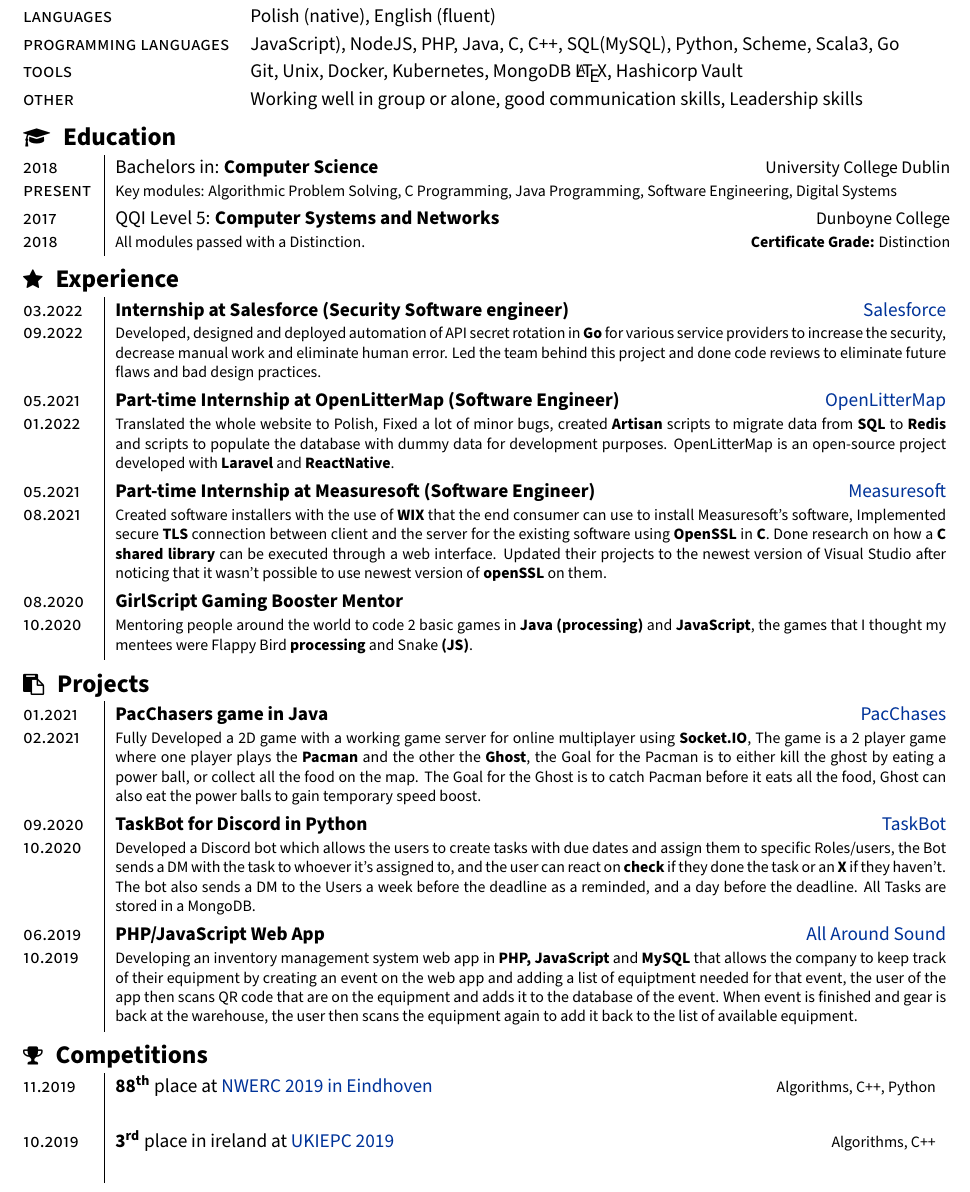
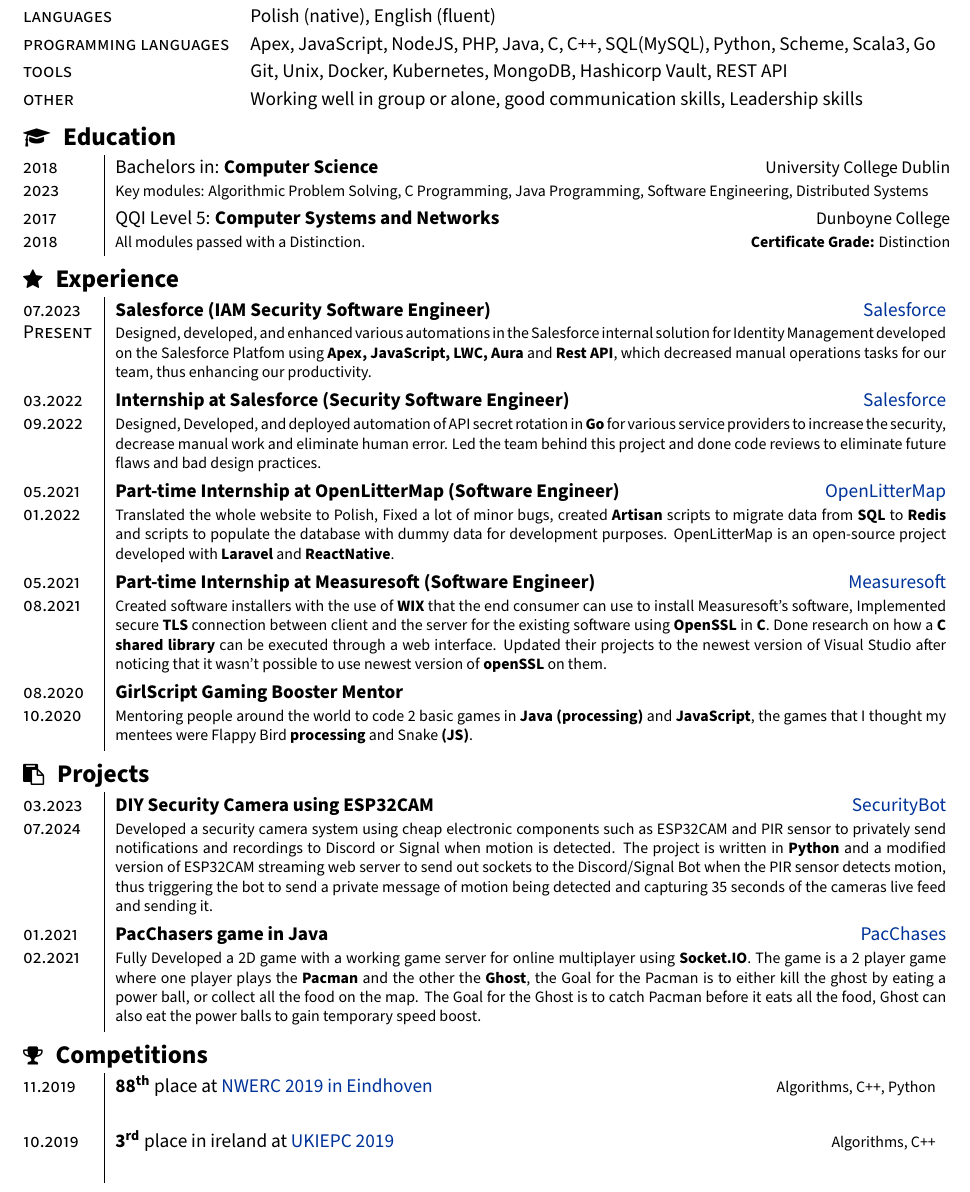
Before and after one commit to Xamyrz/CV, a LaTeX document (main.tex): part of the page, cut so that both start at the same text. Compiled offline with pdfLaTeX; a LaTeX package or settings file that is missing is left out.

Commit message:
Update CV

```diff
--- a/main.tex
+++ b/main.tex
@@ -96,8 +96,8 @@
 		\begin{section}{\sectitle{\faCogs}{Skills}}
 		\begin{tabularx}{\linewidth}{@{}l  X}
 			\textsc{languages} & Polish (native), English (fluent)\\
-			\textsc{programming languages} & JavaScript), NodeJS, PHP, Java, C, C++, SQL(MySQL), Python, Scheme, Scala3, Go \\
-			\textsc{tools} & Git, Unix, Docker, Kubernetes, MongoDB \LaTeX, Hashicorp Vault \\
+			\textsc{programming languages} & Apex, JavaScript, NodeJS, PHP, Java, C, C++, SQL(MySQL), Python, Scheme, Scala3, Go \\
+			\textsc{tools} & Git, Unix, Docker, Kubernetes, MongoDB, Hashicorp Vault, REST API \\
 			\textsc{other} & Working well in group or alone, good communication skills, Leadership skills
 		\end{tabularx}
 		\\ \\
@@ -106,7 +106,7 @@
 
 	\begin{section}{\sectitle{\faGraduationCap}{Education}}
 		\begin{tabularx}{\linewidth}{@{}p{1.4cm} | X  r}
-			\education{2018}{present}{Bachelors in}{Computer Science}{University College Dublin}{Key modules: Algorithmic Problem Solving, C Programming, Java Programming, Software Engineering, Digital Systems}
+			\education{2018}{2023}{Bachelors in}{Computer Science}{University College Dublin}{Key modules: Algorithmic Problem Solving, C Programming, Java Programming, Software Engineering, Distributed Systems}
 			\education{2017}{2018}{QQI Level 5}{Computer Systems and Networks}{Dunboyne College}{All modules passed with a Distinction.\hspace{50ex}\textbf{Certificate Grade:} Distinction}
 		\end{tabularx}
 		\\ \\
@@ -123,8 +123,12 @@
 
 	\begin{section}{\sectitle{\faStar}{Experience}}
 		\begin{tabularx}{\linewidth}{@{}p{1.4cm} | X r}
-				\experience{03.2022}{09.2022}{Internship at Salesforce (Security Software engineer)}{https://www.salesforce.com}{Salesforce}{
-				Developed, designed and deployed automation of API secret rotation in \tech{Go} for various service providers to increase the security, decrease manual work and eliminate human error. Led the team behind this project and done code reviews to eliminate future flaws and bad design practices.
+				\experience{07.2023}{Present}{Salesforce (IAM Security Software Engineer)}{https://www.salesforce.com}{Salesforce}{
+				Designed, developed, and enhanced various automations in the Salesforce internal solution for Identity Management developed on the Salesforce Platfom using \tech{Apex, JavaScript, LWC, Aura} and \tech{Rest API}, which decreased manual operations tasks for our team, thus enhancing our 		productivity.
+				\vspace{0.2ex}
+			}
+				\experience{03.2022}{09.2022}{Internship at Salesforce (Security Software Engineer)}{https://www.salesforce.com}{Salesforce}{
+				Designed, Developed, and deployed automation of API secret rotation in \tech{Go} for various service providers to increase the security, decrease manual work and eliminate human error. Led the team behind this project and done code reviews to eliminate future flaws and bad design practices.
 				\vspace{0.2ex}
 			}
 				\experience{05.2021}{01.2022}{Part-time Internship at OpenLitterMap (Software Engineer)}{https://openlittermap.com/}{OpenLitterMap}{
@@ -152,11 +155,8 @@
+				Developed a security camera system using cheap electronic components such as ESP32CAM and PIR sensor to privately send notifications and recordings to Discord or Signal when motion is detected. The project is written in \tech{Python} and a modified version of ESP32CAM streaming web server to send out sockets to the Discord/Signal Bot when the PIR sensor detects motion, thus triggering the bot to send a private message of motion being detected and capturing 35 seconds of the cameras live feed and sending it.
 				\vspace{0.2ex}
 			}
-				\experience{09.2020}{10.2020}{TaskBot for Discord in Python}{https://github.com/Xamyrz/task-bot-discord}{TaskBot}{
-				Developed a Discord bot which allows the users to create tasks with due dates and assign them to specific Roles/users, the Bot sends a DM with the task to whoever it's assigned to, and the user can react on \tech{check} if they done the task or an \tech{X} if they haven't. The bot also sends a DM to the Users a week before the deadline as a reminded, and a day before the deadline. All Tasks are stored in a MongoDB.
-				\vspace{0.2ex}
-			}
-				\experience{06.2019}{10.2019}{PHP/JavaScript Web App}{https://allaroundsound.ie/}{All Around Sound}{
-				Developing an inventory management system web app in \tech{PHP, JavaScript} and \tech{MySQL} that allows the company to keep track of their equipment by creating an event on the web app and adding a list of equiptment needed for that event, the user of the app then scans QR code that are on the equipment and adds it to the database of the event. When event is finished and gear is back at the warehouse, the user then scans the equipment again to add it back to the list of available equipment.
+				\experience{01.2021}{02.2021}{PacChasers game in Java}{https://github.com/Xamyrz/Pac-Chasers}{PacChases}{
+				Fully Developed a 2D game with a working game server for online multiplayer using \tech{Socket.IO}. The game is a 2 player game where one player plays the \tech{Pacman} and the other the \tech{Ghost}, the Goal for the Pacman is to either kill the ghost by eating a power ball, or collect all the food on the map. The Goal for the Ghost is to catch Pacman before it eats all the food, Ghost can also eat the power balls to gain temporary speed boost.
 				\vspace{0.2ex}
 			}
 		\end{tabularx}
```
Also changed, not shown: main.tex (7 more changed lines).
